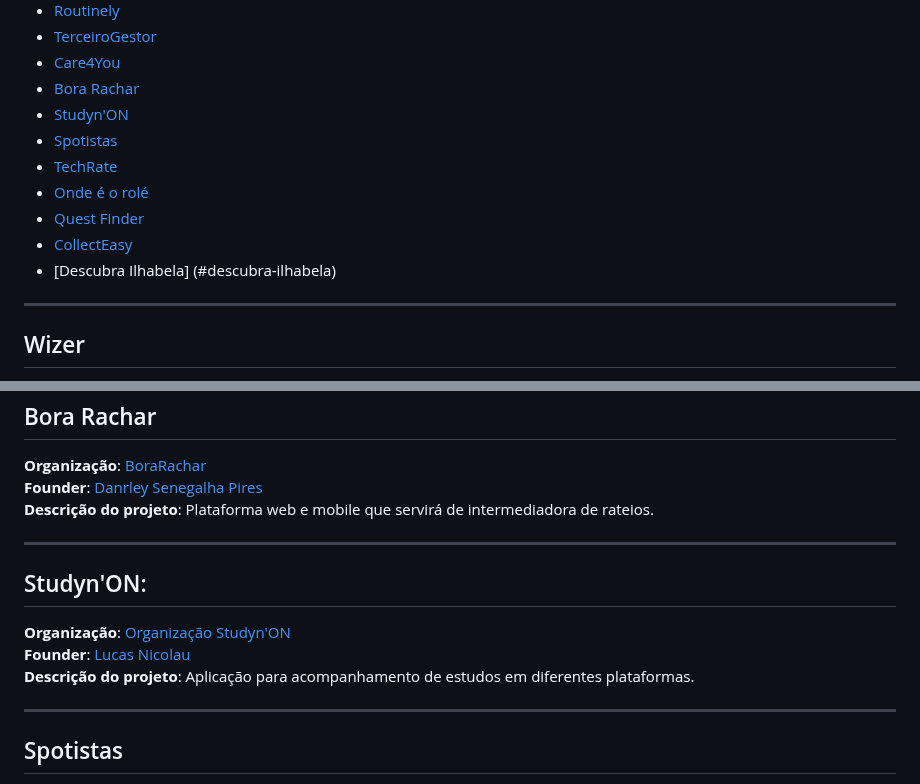
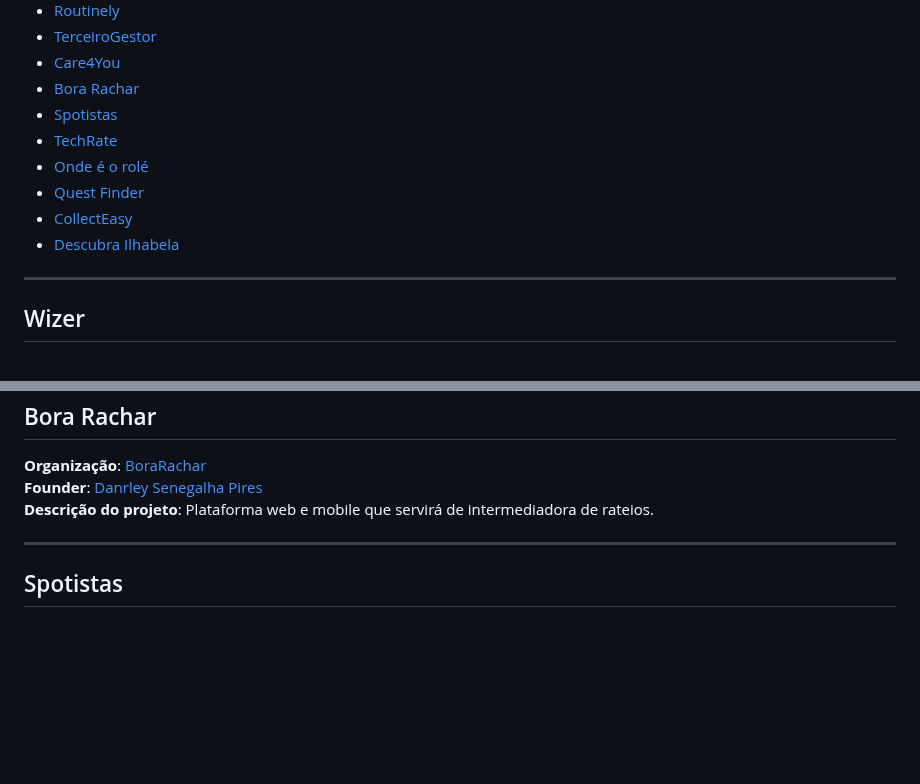
Before and after one commit to SouJunior/soujunior-labs, a Markdown page: README.md, 2 parts joined by grey strips. Drawn GitHub-style; blank space fills up the shorter version.

```diff
--- a/README.md
+++ b/README.md
@@ -24,13 +24,12 @@
 - [TerceiroGestor](#terceirogestor)
 - [Care4You](#care4you)
 - [Bora Rachar](#bora-rachar)
-- [Studyn'ON](#studynon)
 - [Spotistas](#spotistas)
 - [TechRate](#techrate)
 - [Onde é o rolé](#onde-é-o-rolé)
 - [Quest Finder](#quest-finder)
 - [CollectEasy](#collecteasy)
-- [Descubra Ilhabela] (#descubra-ilhabela)
+- [Descubra Ilhabela](#descubra-ilhabela)
 
 <hr/>
 
@@ -146,13 +145,6 @@
 
 <hr/>
 
-## Studyn'ON:
-**Organização**: [Organização Studyn'ON](https://github.com/orgs/StudynON/repositories)
-**Founder**: [Lucas Nicolau](https://www.linkedin.com/in/lucasalvesnicolau)
-**Descrição do projeto**: Aplicação para acompanhamento de estudos em diferentes plataformas.
-
-<hr/>
-
 ## Spotistas
 **Organização**: [Spotistas](https://github.com/spotistas)
 **Founder**: [Diogo Reis](https://www.linkedin.com/in/diogo-reis-1408b6239/)
```
